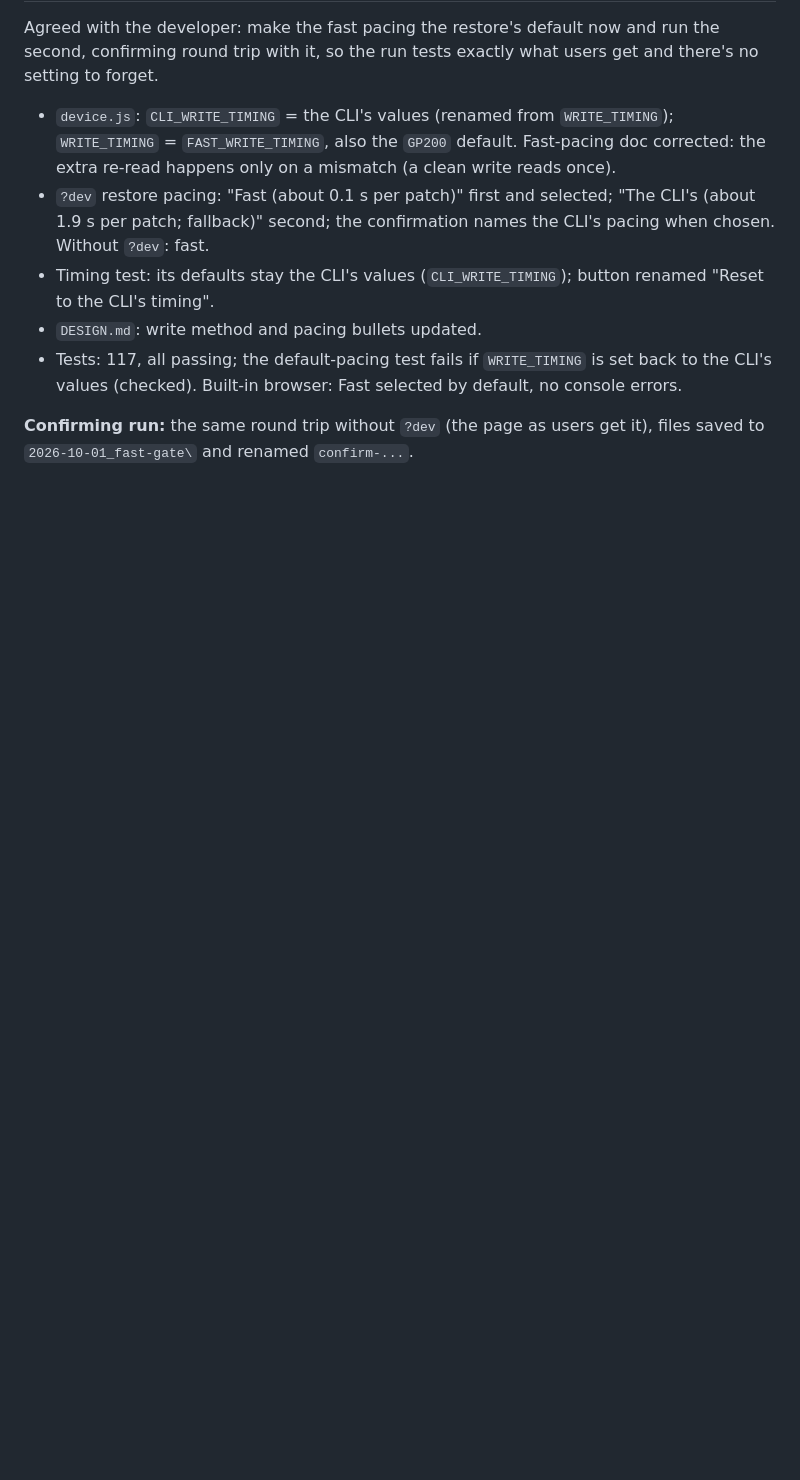
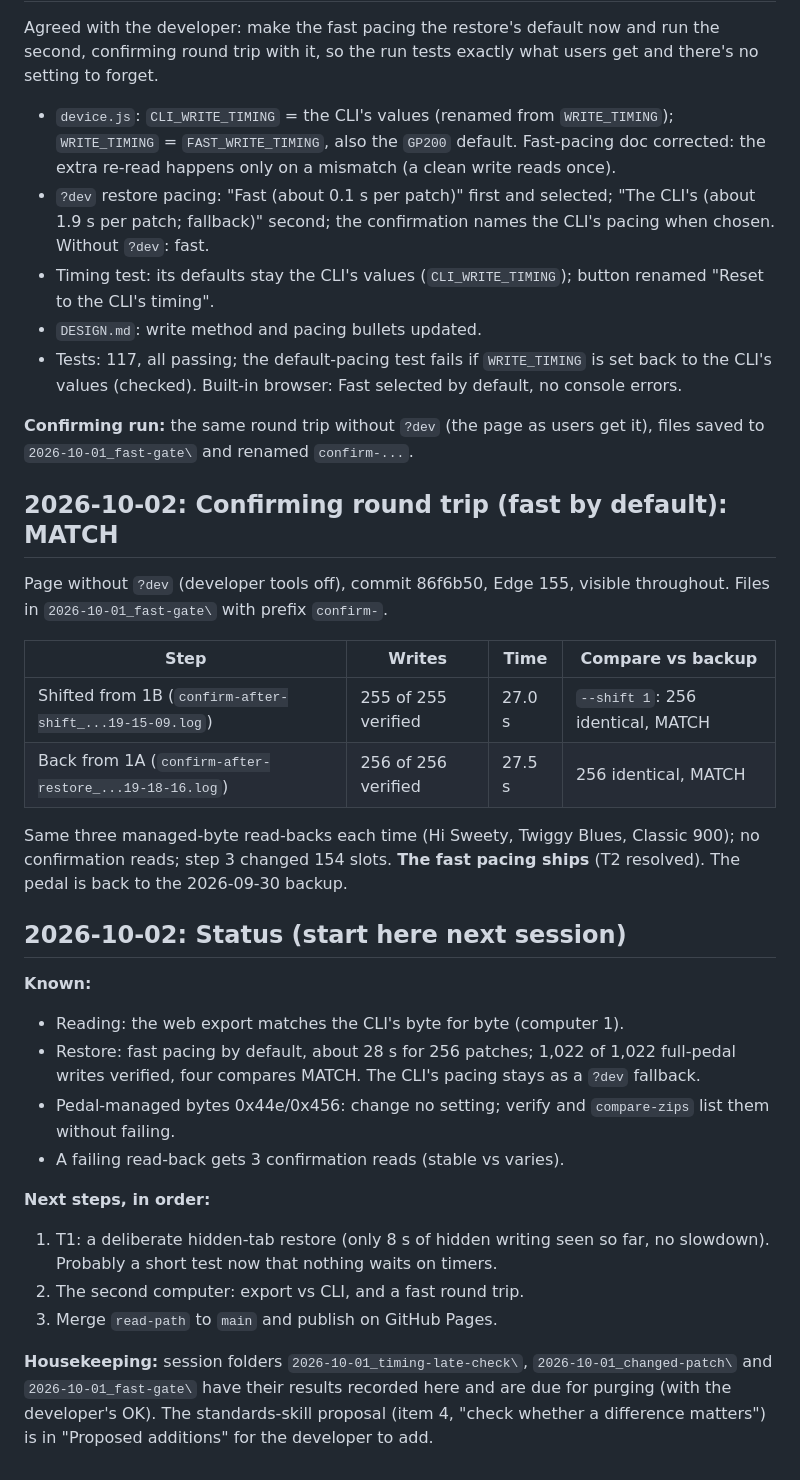
Before and after one commit to donpark2000/GP-200-Patch-Manager-Web, a Markdown page: DEV_JOURNAL.md, the part around one of its changes. GitHub-like rendering; blank space fills up the shorter version.

Commit message:
Journal: confirming round trip MATCH; T2 resolved; status
Co-Authored-By: Claude Opus 5.5 <noreply@anthropic.com>

```diff
--- a/DEV_JOURNAL.md
+++ b/DEV_JOURNAL.md
@@ -1402,3 +1412,42 @@ exactly what users get and there's no setting to forget.
 
 **Confirming run:** the same round trip without `?dev` (the page as users
 get it), files saved to `2026-10-01_fast-gate\` and renamed `confirm-...`.
+
+## 2026-10-02: Confirming round trip (fast by default): MATCH
+
+Page without `?dev` (developer tools off), commit 86f6b50, Edge 155,
+visible throughout. Files in `2026-10-01_fast-gate\` with prefix
+`confirm-`.
+
+| Step | Writes | Time | Compare vs backup |
+|---|---|---|---|
+| Shifted from 1B (`confirm-after-shift_...19-15-09.log`) | 255 of 255 verified | 27.0 s | `--shift 1`: 256 identical, MATCH |
+| Back from 1A (`confirm-after-restore_...19-18-16.log`) | 256 of 256 verified | 27.5 s | 256 identical, MATCH |
+
+Same three managed-byte read-backs each time (Hi Sweety, Twiggy Blues,
+Classic 900); no confirmation reads; step 3 changed 154 slots. **The fast
+pacing ships** (T2 resolved). The pedal is back to the 2026-09-30 backup.
+
+## 2026-10-02: Status (start here next session)
+
+**Known:**
+- Reading: the web export matches the CLI's byte for byte (computer 1).
+- Restore: fast pacing by default, about 28 s for 256 patches; 1,022 of
+  1,022 full-pedal writes verified, four compares MATCH. The CLI's pacing
+  stays as a `?dev` fallback.
+- Pedal-managed bytes 0x44e/0x456: change no setting; verify and
+  `compare-zips` list them without failing.
+- A failing read-back gets 3 confirmation reads (stable vs varies).
+
+**Next steps, in order:**
+1. T1: a deliberate hidden-tab restore (only 8 s of hidden writing seen
+   so far, no slowdown). Probably a short test now that nothing waits on
+   timers.
+2. The second computer: export vs CLI, and a fast round trip.
+3. Merge `read-path` to `main` and publish on GitHub Pages.
+
+**Housekeeping:** session folders `2026-10-01_timing-late-check\`,
+`2026-10-01_changed-patch\` and `2026-10-01_fast-gate\` have their
+results recorded here and are due for purging (with the developer's OK).
+The standards-skill proposal (item 4, "check whether a difference
+matters") is in "Proposed additions" for the developer to add.
```
Also changed, not shown: other parts of DEV_JOURNAL.md (+36 -26 lines), DESIGN.md (+3 -2 lines).
